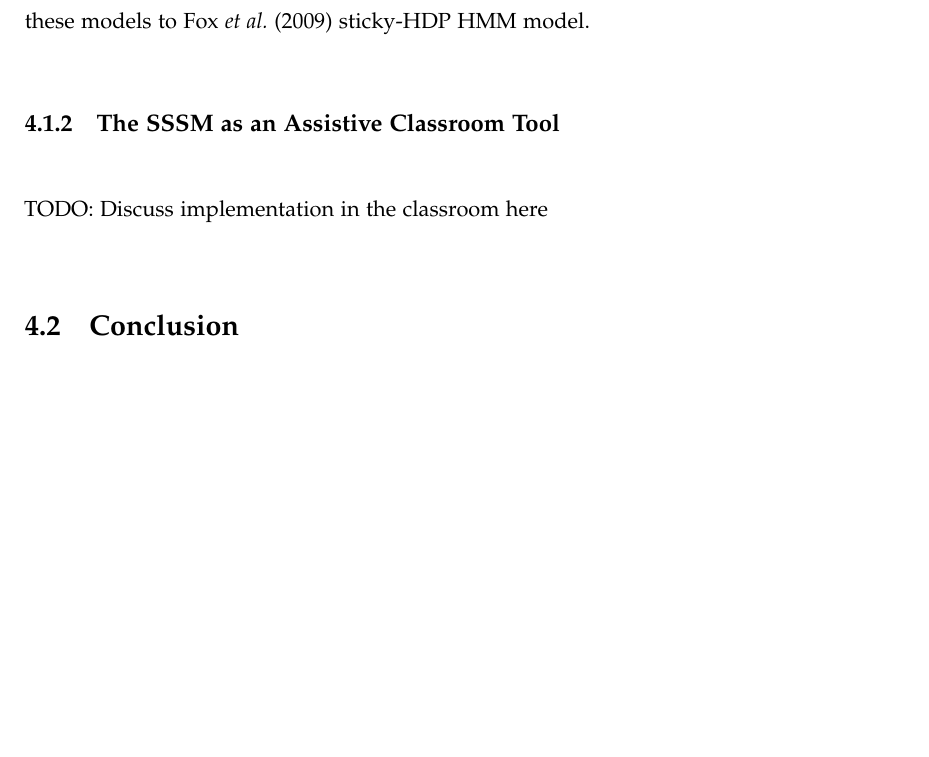
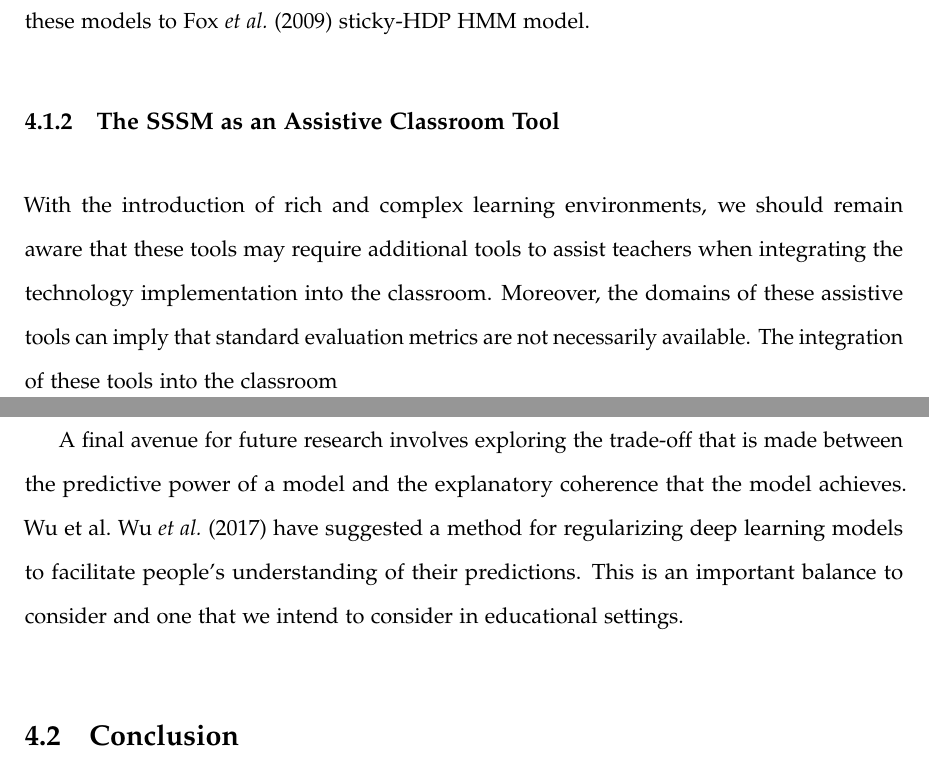
Before and after one commit to NickHoernle/masters-thesis, a LaTeX thesis (thesis.tex, which reads chapter4.tex): part of page 50 of 53 before the commit and two parts of pages 50 and 51 of 54 after it, the two joined at a grey line, cut so that both start at the same text, the shorter picture padded with empty space. Compiled offline with pdfLaTeX.

Commit message:
Update on Overleaf.

```diff
--- a/chapter4.tex
+++ b/chapter4.tex
@@ -18,9 +18,9 @@ We may wish to use the HDP as the clustering prior to infer the HMM clustering p
 \cite{fox2009nonparametric, fox2007hierarchical} present an adjustment to the HDP, by adding a self-transition affinity parameter $K$. The resulting model is termed the sticky hierarchical Dirichlet process for hidden Markov models (sticky HDP HMM). Inference is performed using a modified Gibbs sampler for the HDP~\cite{teh2005sharing}. This model presents an attractive alternative to Algorithm~\ref{alg:constrained_alg} as the number of regimes is not pre-defined and is allowed to grow with the length and/or complexity of the data. An avenue for the extension of the \citep{fox2009nonparametric} model is to encourage the linear growth of the number of regimes with the length of a given session. The Pitman-Yor process~\citep{pitman1997two} extends the DP for linear growth of cluters. \cite{teh2006hierarchical} has applied this model to the HDP setting. It seems natural to extend these models to \cite{fox2009nonparametric} sticky-HDP HMM model.
 
 \subsection{The SSSM as an Assistive Classroom Tool}\label{sec:class-assistive}
-TODO: Discuss implementation in the classroom here
+With the introduction of rich and complex learning environments, we should remain aware that these tools may require additional tools to assist teachers when integrating the technology implementation into the classroom. Moreover, the domains of these assistive tools can imply that standard evaluation metrics are not necessarily available. The integration of these tools into the classroom
 
-% Another avenue for future research involves exploring the trade-off that is made between the predictive power of a model and the explanatory coherence that the model achieves.  Wu et al.~\cite{wu2017beyond} have suggested a method for regularizing deep learning models to facilitate people's understanding of their predictions. This is an important balance to consider and one that we intend to consider in educational settings.
+A final avenue for future research involves exploring the trade-off that is made between the predictive power of a model and the explanatory coherence that the model achieves.  Wu et al.~\cite{wu2017beyond} have suggested a method for regularizing deep learning models to facilitate people's understanding of their predictions. This is an important balance to consider and one that we intend to consider in educational settings.
 
 \section{Conclusion}
 
```
Also changed, not shown: chapter3.tex (+1 -1 lines).
